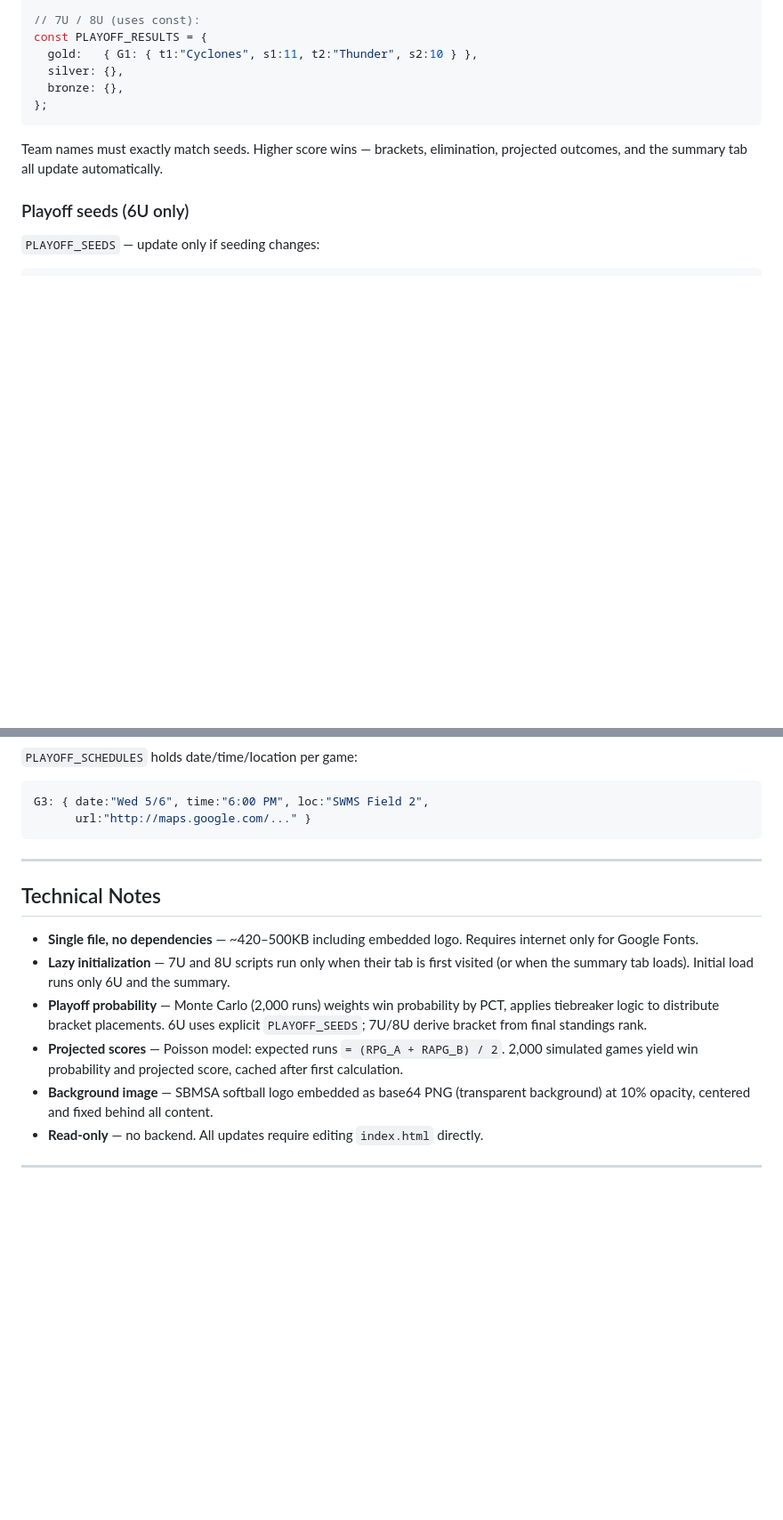
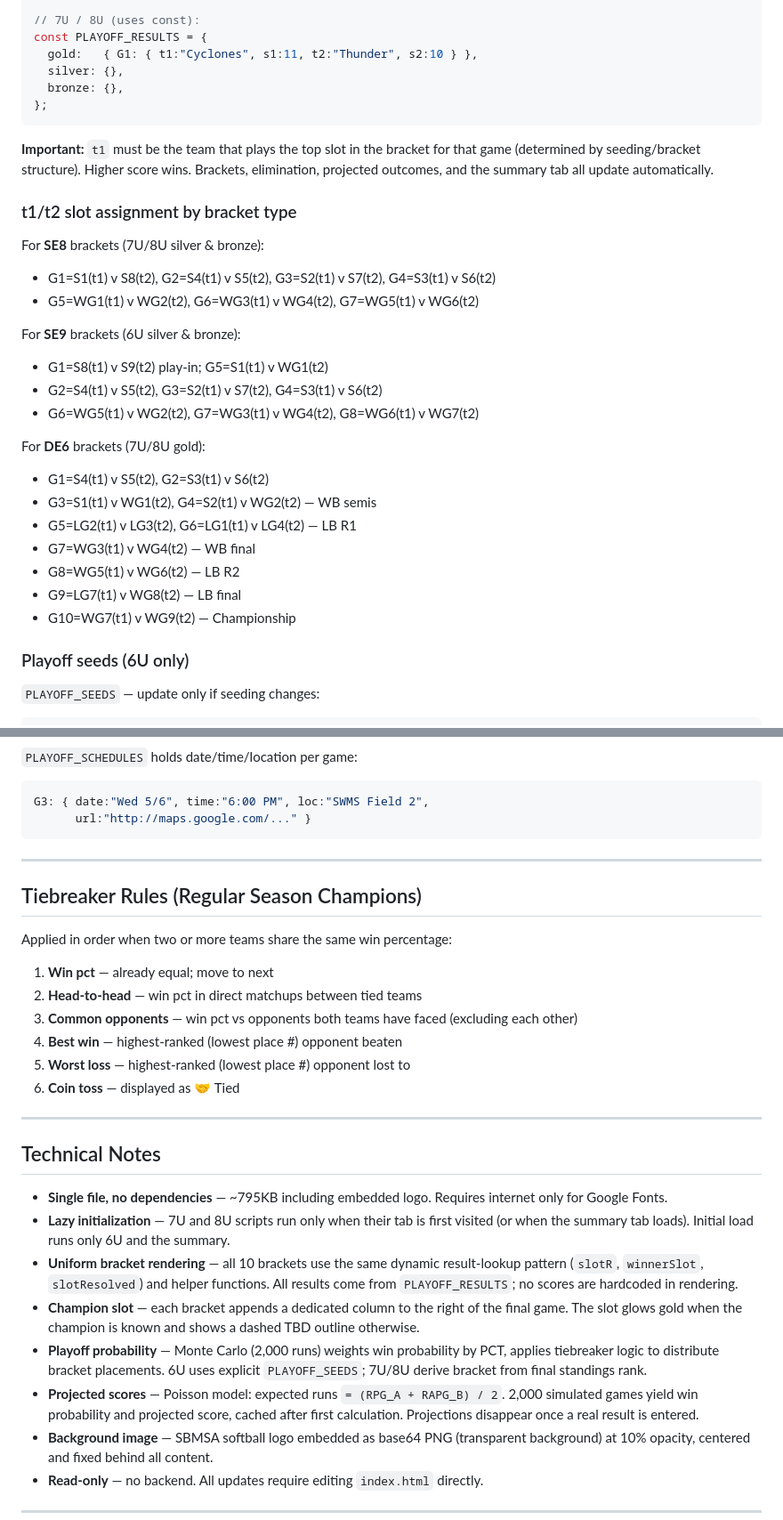
Before and after one commit to thebrock33/2026-girls-softball, a Markdown page: README.md, 2 parts joined by grey strips. Shown at 89% size. GitHub-like rendering; blank space fills up the shorter version.

````diff
--- a/README.md
+++ b/README.md
@@ -117,7 +119,27 @@ const PLAYOFF_RESULTS = {
 };
 ```
 
-Team names must exactly match seeds. Higher score wins — brackets, elimination, projected outcomes, and the summary tab all update automatically.
+**Important:** `t1` must be the team that plays the top slot in the bracket for that game (determined by seeding/bracket structure). Higher score wins. Brackets, elimination, projected outcomes, and the summary tab all update automatically.
+
+### t1/t2 slot assignment by bracket type
+
+For **SE8** brackets (7U/8U silver & bronze):
+- G1=S1(t1) v S8(t2), G2=S4(t1) v S5(t2), G3=S2(t1) v S7(t2), G4=S3(t1) v S6(t2)
+- G5=WG1(t1) v WG2(t2), G6=WG3(t1) v WG4(t2), G7=WG5(t1) v WG6(t2)
+
+For **SE9** brackets (6U silver & bronze):
+- G1=S8(t1) v S9(t2) play-in; G5=S1(t1) v WG1(t2)
+- G2=S4(t1) v S5(t2), G3=S2(t1) v S7(t2), G4=S3(t1) v S6(t2)
+- G6=WG5(t1) v WG2(t2), G7=WG3(t1) v WG4(t2), G8=WG6(t1) v WG7(t2)
+
+For **DE6** brackets (7U/8U gold):
+- G1=S4(t1) v S5(t2), G2=S3(t1) v S6(t2)
+- G3=S1(t1) v WG1(t2), G4=S2(t1) v WG2(t2) — WB semis
+- G5=LG2(t1) v LG3(t2), G6=LG1(t1) v LG4(t2) — LB R1
+- G7=WG3(t1) v WG4(t2) — WB final
+- G8=WG5(t1) v WG6(t2) — LB R2
+- G9=LG7(t1) v WG8(t2) — LB final
+- G10=WG7(t1) v WG9(t2) — Championship
 
 ### Playoff seeds (6U only)
 
@@ -143,12 +165,27 @@ G3: { date:"Wed 5/6", time:"6:00 PM", loc:"SWMS Field 2",
 
 ---
 
+## Tiebreaker Rules (Regular Season Champions)
+
+Applied in order when two or more teams share the same win percentage:
+
+1. **Win pct** — already equal; move to next
+2. **Head-to-head** — win pct in direct matchups between tied teams
+3. **Common opponents** — win pct vs opponents both teams have faced (excluding each other)
+4. **Best win** — highest-ranked (lowest place #) opponent beaten
+5. **Worst loss** — highest-ranked (lowest place #) opponent lost to
+6. **Coin toss** — displayed as 🤝 Tied
+
+---
+
 ## Technical Notes
 
-- **Single file, no dependencies** — ~420–500KB including embedded logo. Requires internet only for Google Fonts.
+- **Single file, no dependencies** — ~795KB including embedded logo. Requires internet only for Google Fonts.
 - **Lazy initialization** — 7U and 8U scripts run only when their tab is first visited (or when the summary tab loads). Initial load runs only 6U and the summary.
+- **Uniform bracket rendering** — all 10 brackets use the same dynamic result-lookup pattern (`slotR`, `winnerSlot`, `slotResolved`) and helper functions. All results come from `PLAYOFF_RESULTS`; no scores are hardcoded in rendering.
+- **Champion slot** — each bracket appends a dedicated column to the right of the final game. The slot glows gold when the champion is known and shows a dashed TBD outline otherwise.
 - **Playoff probability** — Monte Carlo (2,000 runs) weights win probability by PCT, applies tiebreaker logic to distribute bracket placements. 6U uses explicit `PLAYOFF_SEEDS`; 7U/8U derive bracket from final standings rank.
-- **Projected scores** — Poisson model: expected runs `= (RPG_A + RAPG_B) / 2`. 2,000 simulated games yield win probability and projected score, cached after first calculation.
+- **Projected scores** — Poisson model: expected runs `= (RPG_A + RAPG_B) / 2`. 2,000 simulated games yield win probability and projected score, cached after first calculation. Projections disappear once a real result is entered.
 - **Background image** — SBMSA softball logo embedded as base64 PNG (transparent background) at 10% opacity, centered and fixed behind all content.
 - **Read-only** — no backend. All updates require editing `index.html` directly.
 
````
Also changed, not shown: other parts of README.md (+8 -6 lines).
